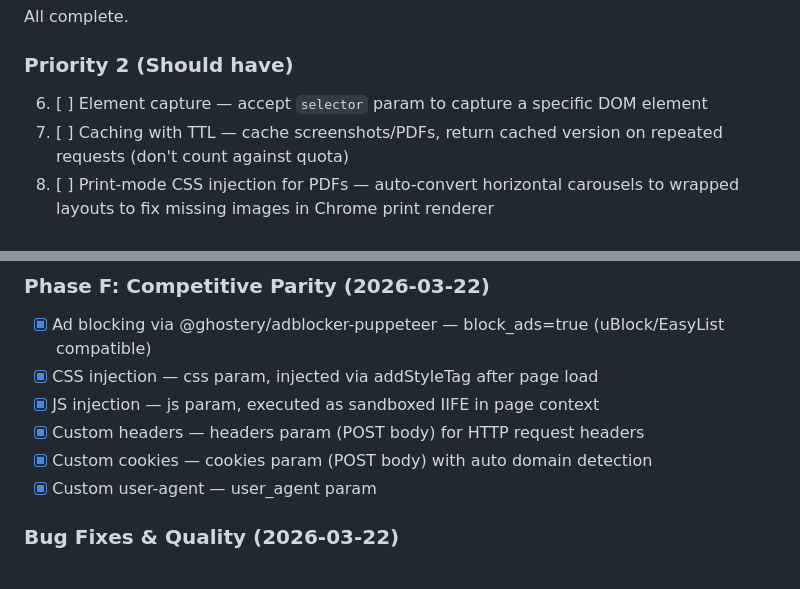
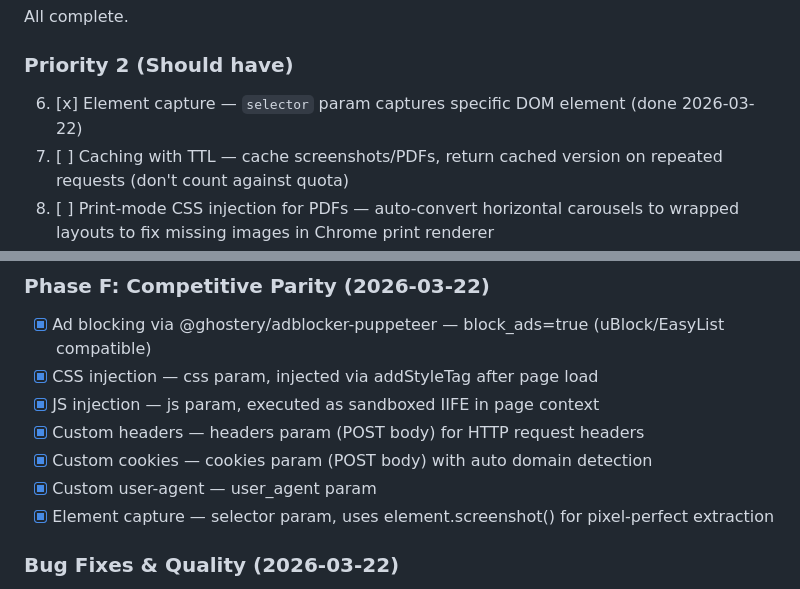
Before and after one commit to claudiusbirdwhistle/pageyoink, a Markdown page: docs/tasks.md, 2 parts joined by grey strips. Drawn GitHub-style.

Commit message:
Update tasks: element capture complete
Co-Authored-By: Claude Opus 4.6 (1M context) <noreply@anthropic.com>

```diff
--- a/docs/tasks.md
+++ b/docs/tasks.md
@@ -12,7 +12,7 @@ See `docs/competitive-analysis.md` for full details.
 All complete.
 
 ### Priority 2 (Should have)
-6. [ ] Element capture — accept `selector` param to capture a specific DOM element
+6. [x] Element capture — `selector` param captures specific DOM element (done 2026-03-22)
 7. [ ] Caching with TTL — cache screenshots/PDFs, return cached version on repeated requests (don't count against quota)
 8. [ ] Print-mode CSS injection for PDFs — auto-convert horizontal carousels to wrapped layouts to fix missing images in Chrome print renderer
 
@@ -74,6 +74,7 @@ All complete.
 - [x] Custom headers — headers param (POST body) for HTTP request headers
 - [x] Custom cookies — cookies param (POST body) with auto domain detection
 - [x] Custom user-agent — user_agent param
+- [x] Element capture — selector param, uses element.screenshot() for pixel-perfect extraction
 
 ### Bug Fixes & Quality (2026-03-22)
 - [x] Fix TypeScript readonly property error in CI
```
